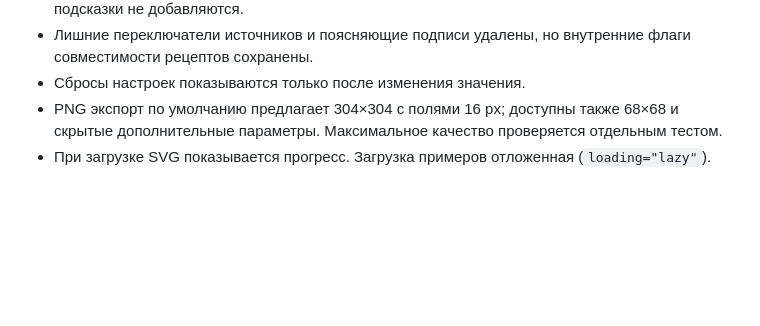
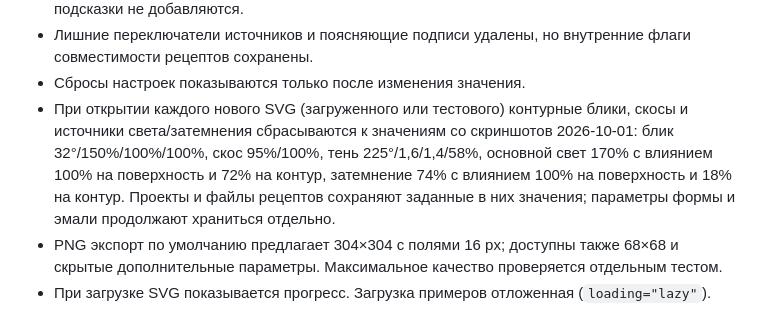
Before and after one commit to sophiatabu/relief-studio, a Markdown page: docs/AI_HANDOFF.md, the part around the change. Drawn GitHub-style; blank space fills up the shorter version.

Commit message:
Document SVG opening defaults

```diff
--- a/docs/AI_HANDOFF.md
+++ b/docs/AI_HANDOFF.md
@@ -18,6 +18,7 @@
 - При наведении на `?` используется одна кастомная подсказка; нативные дублирующие title/aria-подсказки не добавляются.
 - Лишние переключатели источников и поясняющие подписи удалены, но внутренние флаги совместимости рецептов сохранены.
 - Сбросы настроек показываются только после изменения значения.
+- При открытии каждого нового SVG (загруженного или тестового) контурные блики, скосы и источники света/затемнения сбрасываются к значениям со скриншотов 2026-10-01: блик 32°/150%/100%/100%, скос 95%/100%, тень 225°/1,6/1,4/58%, основной свет 170% с влиянием 100% на поверхность и 72% на контур, затемнение 74% с влиянием 100% на поверхность и 18% на контур. Проекты и файлы рецептов сохраняют заданные в них значения; параметры формы и эмали продолжают храниться отдельно.
 - PNG экспорт по умолчанию предлагает 304×304 с полями 16 px; доступны также 68×68 и скрытые дополнительные параметры. Максимальное качество проверяется отдельным тестом.
 - При загрузке SVG показывается прогресс. Загрузка примеров отложенная (`loading="lazy"`).
 
```
